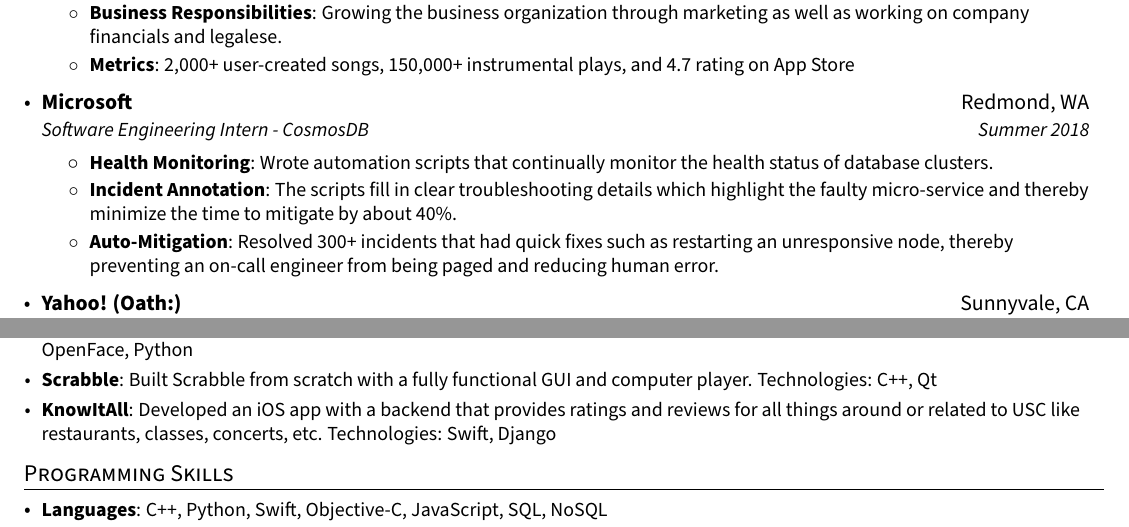
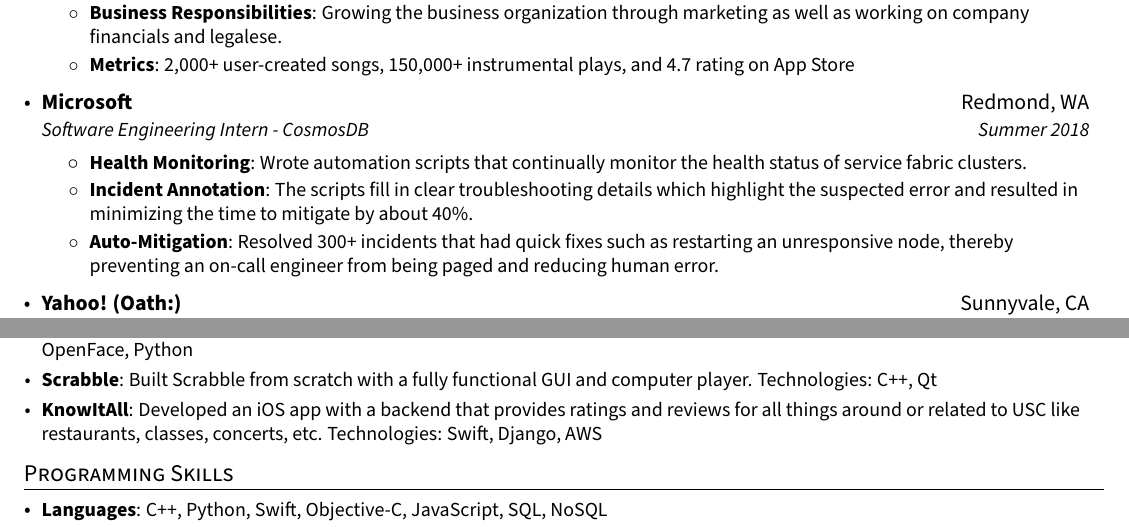
Before and after one commit to ashishkeshan/Resume, a LaTeX CV (resume.tex): two parts of the page, joined at a grey line, cut so that both start at the same text. Compiled offline with pdfLaTeX.

Commit message:
aug 2nd update

```diff
--- a/resume.tex
+++ b/resume.tex
@@ -138,9 +138,9 @@
       {Software Engineering Intern - CosmosDB}{Summer 2018}
       \resumeItemListStart
         \resumeItem{Health Monitoring}
-          {Wrote automation scripts that continually monitor the health status of database clusters.}
+          {Wrote automation scripts that continually monitor the health status of service fabric clusters.}
         \resumeItem{Incident Annotation}
-          {The scripts fill in clear troubleshooting details which highlight the faulty micro-service and thereby minimize the time to mitigate by about 40\%.}
+          {The scripts fill in clear troubleshooting details which highlight the suspected error and resulted in minimizing the time to mitigate by about 40\%.}
         \resumeItem{Auto-Mitigation}
           {Resolved 300+ incidents that had quick fixes such as restarting an unresponsive node, thereby preventing an on-call engineer from being paged and reducing human error.}
       \resumeItemListEnd
@@ -168,7 +168,7 @@
     \resumeSubItem{Scrabble}
       {Built Scrabble from scratch with a fully functional GUI and computer player. Technologies: C++, Qt}
     \resumeSubItem{KnowItAll}
-      {Developed an iOS app with a backend that provides ratings and reviews for all things around or related to USC like restaurants, classes, concerts, etc. Technologies: Swift, Django}
+      {Developed an iOS app with a backend that provides ratings and reviews for all things around or related to USC like restaurants, classes, concerts, etc. Technologies: Swift, Django, AWS}
   \resumeSubHeadingListEnd
 
 \section{Programming Skills}
```
Also changed, not shown: resume.tex (4 more changed lines).
